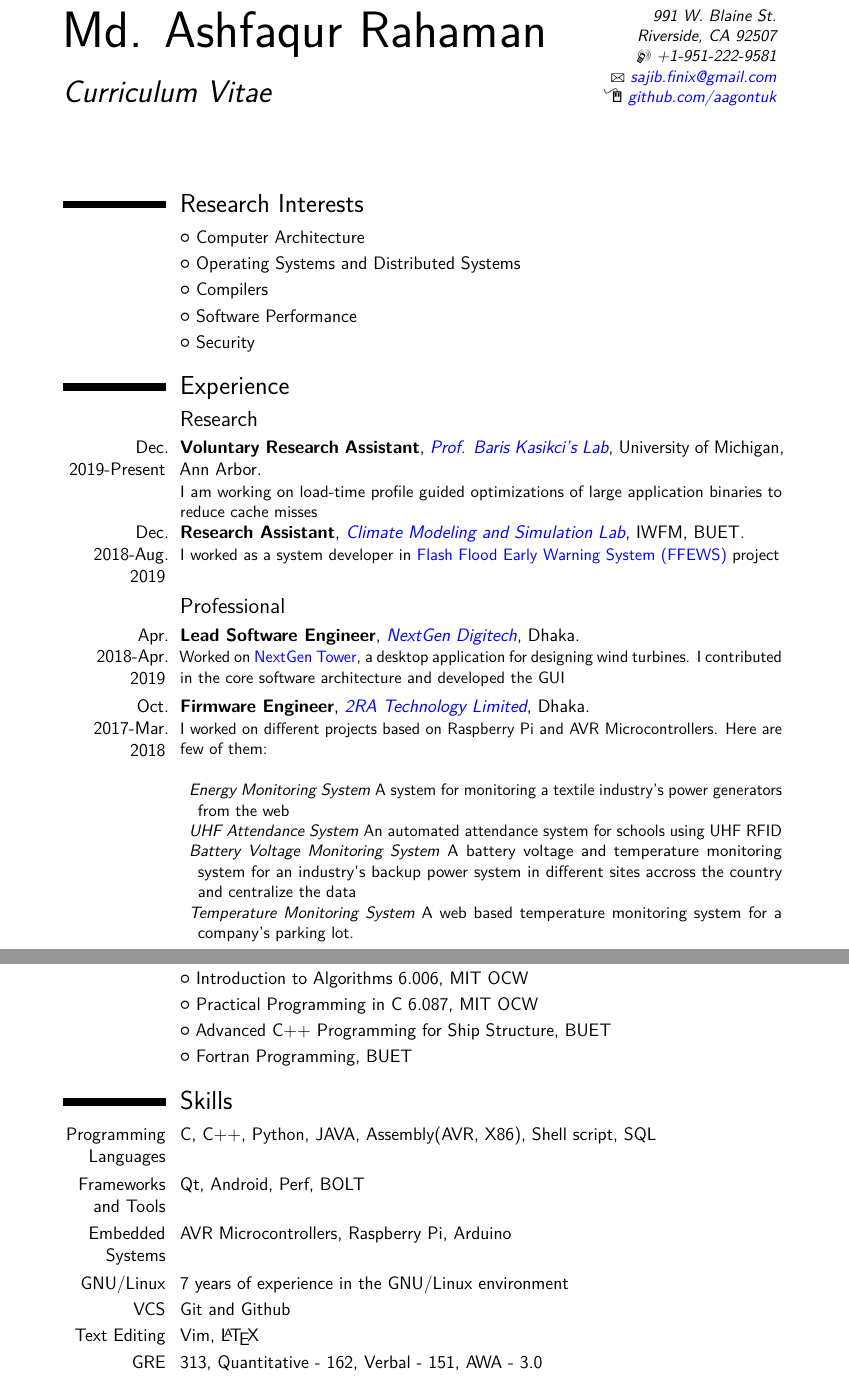
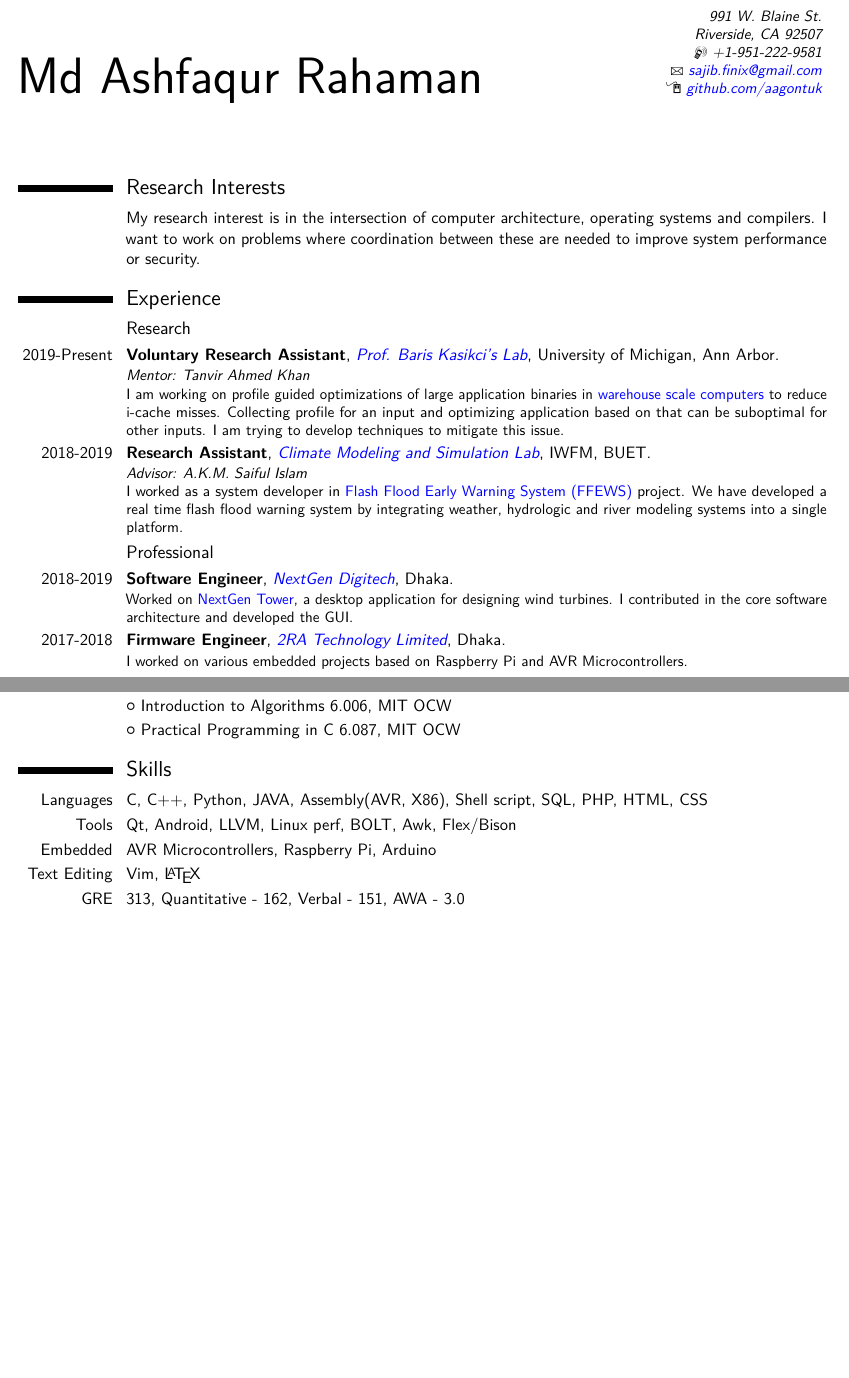
Before and after one commit to aagontuk/cv, a LaTeX CV (cv.tex): two parts of pages 1 and 2 of 3 before the commit and two parts of pages 1 and 2 of 2 after it, joined at a grey line, cut so that both start at the same text, the shorter picture padded with empty space. The pictures show the PDF file cv.pdf that the author committed with the source.

Commit message:
Updated cv

```diff
--- a/cv.tex
+++ b/cv.tex
@@ -8,8 +8,7 @@
 \recomputelengths
 
-\firstname{Md. Ashfaqur}
+\firstname{Md Ashfaqur}
 \familyname{Rahaman}
-\title{Curriculum Vitae}
 \address{991 W. Blaine St.}{Riverside, CA 92507}
 \mobile{+1-951-222-9581}
 \email{sajib.finix@gmail.com}
@@ -21,18 +20,21 @@
 
 \section{Research Interests}
 
-\cvlistitem{Computer Architecture}
-\cvlistitem{Operating Systems and Distributed Systems}
-\cvlistitem{Compilers}
-\cvlistitem{Software Performance}
-\cvlistitem{Security}
+\cvitem{}{My research interest is in the intersection of computer architecture, operating systems and compilers.
+I want to work on problems where coordination between these are needed to improve system performance or security.}
+
+%\cvlistitem{Computer Architecture}
+%\cvlistitem{Operating Systems and Distributed Systems}
+%\cvlistitem{Compilers}
+%\cvlistitem{Performance Bottleneck Analysis}
 
 \section{Experience}
 \subsection{Research}
 
-\cventry{Dec. 2019-Present}{Voluntary Research Assistant}{\href{https://web.eecs.umich.edu/~barisk/}{Prof. Baris Kasikci's Lab}}{University of Michigan, Ann Arbor}{}{I am working on load-time profile guided optimizations of large application binaries to reduce cache misses}
+\cventry{2019-Present}{Voluntary Research Assistant}{\href{https://web.eecs.umich.edu/~barisk/}{Prof. Baris Kasikci's Lab}}{University of Michigan, Ann Arbor}{}{\emph{Mentor: Tanvir Ahmed Khan}\\I am working on profile guided optimizations of large application binaries in \href{https://static.googleusercontent.com/media/research.google.com/en//pubs/archive/44271.pdf}{warehouse scale computers} to reduce i-cache misses. Collecting profile for an input and optimizing application based on that can be suboptimal for other inputs. I am trying to develop techniques to mitigate this issue.}
 
-\cventry{Dec. 2018-Aug. 2019}{Research Assistant}{\href{https://akmsaifulislam.buet.ac.bd/group/index.html}{Climate Modeling and Simulation Lab}}{IWFM, BUET}{}{I worked as a system developer in \href{https://ffews.github.io/index.html}{Flash Flood Early Warning System (FFEWS)} project}
+\cventry{2018-2019}{Research Assistant}{\href{https://akmsaifulislam.buet.ac.bd/group/index.html}{Climate Modeling and Simulation Lab}}{IWFM, BUET}{}{\emph{Advisor: A.K.M. Saiful Islam}\\I worked as a system developer in \href{https://ffews.github.io/index.html}{Flash Flood Early Warning System (FFEWS)} project. We have developed a real time flash flood warning system by integrating weather, hydrologic and river modeling systems into a single platform.
+}
 
 \subsection{Professional}
 
@@ -40,7 +42,9 @@
 
-\cventry{Oct. 2017-Mar. 2018}{Firmware Engineer}{\href{https://www.linkedin.com/company/2ra-technology-ltd/}{2RA Technology Limited}}{Dhaka}{}{I worked on different projects based on Raspberry Pi and AVR Microcontrollers. Here are few of them:\\*\begin{description}\item{\emph{Energy Monitoring System}} A system for monitoring a textile industry's power generators from the web\item{\emph{UHF Attendance System}} An automated attendance system for schools using UHF RFID\item{\emph{Battery Voltage Monitoring System}} A battery voltage and temperature monitoring system for an industry's backup power system in different sites accross the country and centralize the data\item{\emph{Temperature Monitoring System}} A web based temperature monitoring system for a company's parking lot.\\\end{description}}
+\cventry{2017-2018}{Firmware Engineer}{\href{https://www.linkedin.com/company/2ra-technology-ltd/}{2RA Technology Limited}}{Dhaka}{}{I worked on various embedded projects based on Raspberry Pi and AVR Microcontrollers.}
 
-\pagebreak
+%\cventry{Oct. 2017-Mar. 2018}{Firmware Engineer}{\href{https://www.linkedin.com/company/2ra-technology-ltd/}{2RA Technology Limited}}{Dhaka}{}{I worked on different projects based on Raspberry Pi and AVR Microcontrollers. Here are few of them:\\*\begin{description}\item{\emph{Energy Monitoring System}} A system for monitoring a textile industry's power generators from the web\item{\emph{UHF Attendance System}} An automated attendance system for schools using UHF RFID\item{\emph{Battery Voltage Monitoring System}} A battery voltage and temperature monitoring system for an industry's backup power system in different sites accross the country and centralize the data\item{\emph{Temperature Monitoring System}} A web based temperature monitoring system for a company's parking lot.\\\end{description}}
+
+%\pagebreak
 
 \subsection{Competitions}
 
@@ -60,14 +74,11 @@
 \cvlistitem{Mathematics for Computer Science 6.042J, MIT OCW}
 \cvlistitem{Introduction to Algorithms 6.006, MIT OCW}
 \cvlistitem{Practical Programming in C 6.087, MIT OCW}
-\cvlistitem{Advanced C++ Programming for Ship Structure, BUET}
-\cvlistitem{Fortran Programming, BUET}
+%\cvlistitem{Advanced C++ Programming for Ship Structure, BUET}
+%\cvlistitem{Fortran Programming, BUET}
 
 
 \section{Skills}
 
-\cvitem{Programming Languages}{C, C++, Python, JAVA, Assembly(AVR, X86), Shell script, SQL}
-\cvitem{Frameworks and Tools}{Qt, Android, Perf, BOLT}
-\cvitem{Embedded Systems}{AVR Microcontrollers, Raspberry Pi, Arduino}
-\cvitem{GNU/Linux}{7 years of experience in the GNU/Linux environment}
-\cvitem{VCS}{Git and Github}
+\cvitem{Languages}{C, C++, Python, JAVA, Assembly(AVR, X86), Shell script, SQL, PHP, HTML, CSS}
+\cvitem{Tools}{Qt, Android, LLVM, Linux perf, BOLT, Awk, Flex/Bison}
```
Also changed, not shown: cv.pdf, cv.tex (30 more changed lines).
